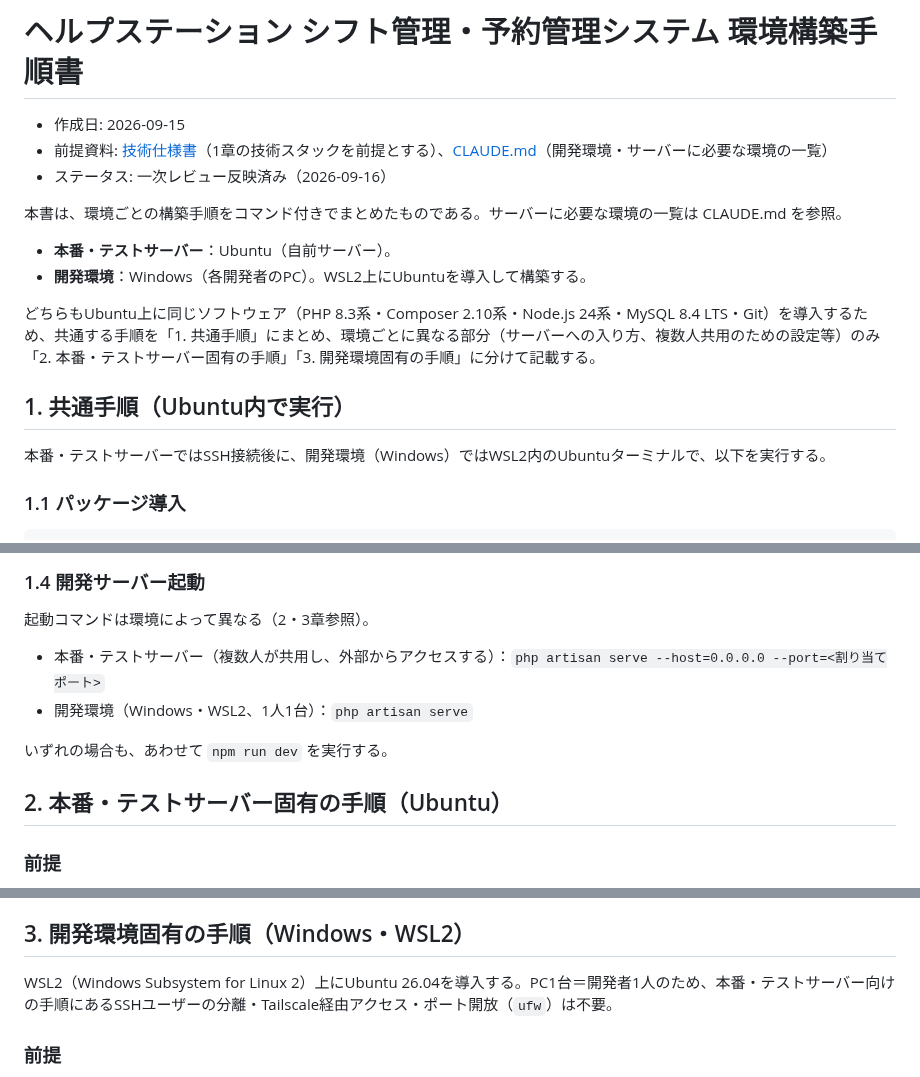
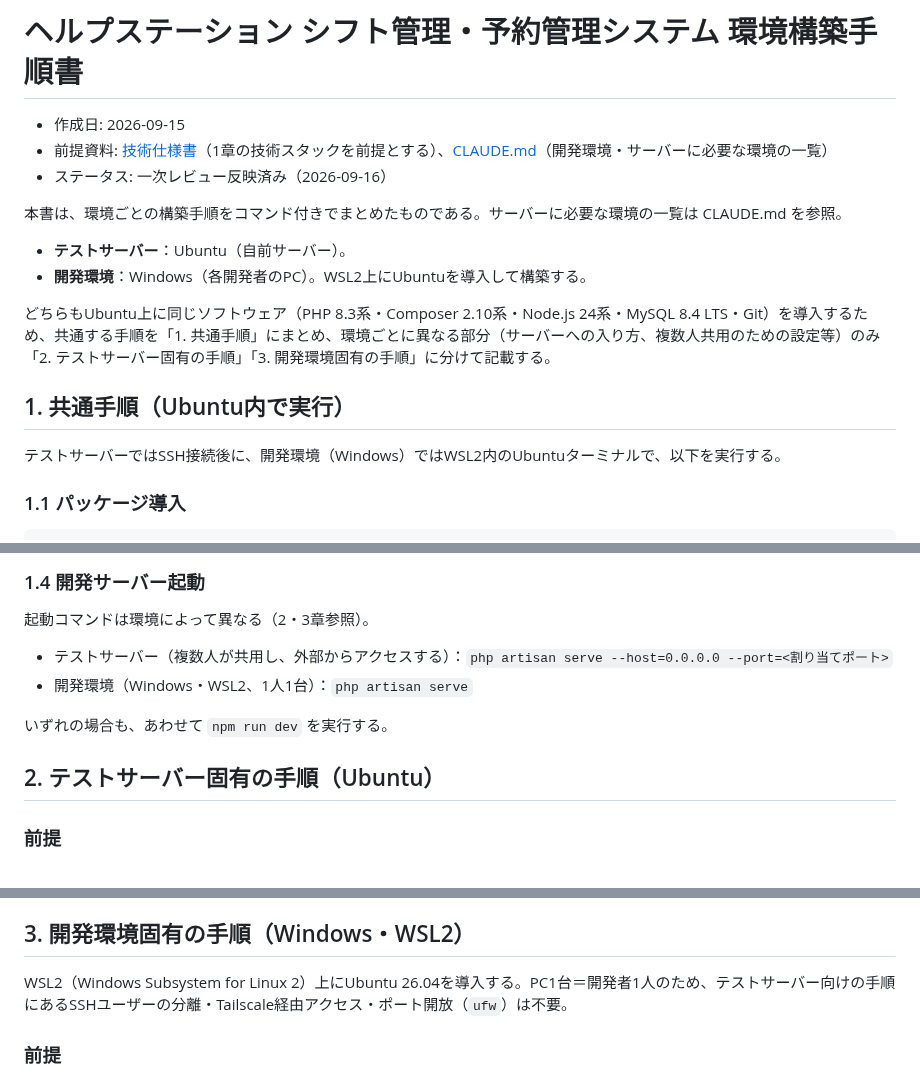
Before and after one commit to pluslub/helpstation, a Markdown page: docs/環境構築手順書.md, 3 parts joined by grey strips. Rendered like a GitHub page.

Commit message:
「本番・テストサーバー」を「テストサーバー」に改称、XserverのOS情報を追記
自前のUbuntuサーバーは実際の本番ホスティング（Xserver）とは別物
であるため、「本番・テストサーバー」という紛らわしい呼称を
「テストサーバー」に統一する（CLAUDE.md・環境構築手順書、計8箇所）。
CLAUDE.mdの見出しも「開発環境」から「テストサーバー」に改め、
開発者個人のPC側の開発環境構築は環境構築手順書を参照する旨を明記。

あわせて、Xserverのサーバーが/etc/os-releaseで確認したRocky Linux
8.10（RHEL系）であることを技術仕様書のホスティング環境欄に追記する。

Co-Authored-By: Claude Sonnet 5 <noreply@anthropic.com>

```diff
--- a/docs/環境構築手順書.md
+++ b/docs/環境構築手順書.md
@@ -6,14 +6,14 @@
 
 本書は、環境ごとの構築手順をコマンド付きでまとめたものである。サーバーに必要な環境の一覧は CLAUDE.md を参照。
 
-- **本番・テストサーバー**：Ubuntu（自前サーバー）。
+- **テストサーバー**：Ubuntu（自前サーバー）。
 - **開発環境**：Windows（各開発者のPC）。WSL2上にUbuntuを導入して構築する。
 
-どちらもUbuntu上に同じソフトウェア（PHP 8.3系・Composer 2.10系・Node.js 24系・MySQL 8.4 LTS・Git）を導入するため、共通する手順を「1. 共通手順」にまとめ、環境ごとに異なる部分（サーバーへの入り方、複数人共用のための設定等）のみ「2. 本番・テストサーバー固有の手順」「3. 開発環境固有の手順」に分けて記載する。
+どちらもUbuntu上に同じソフトウェア（PHP 8.3系・Composer 2.10系・Node.js 24系・MySQL 8.4 LTS・Git）を導入するため、共通する手順を「1. 共通手順」にまとめ、環境ごとに異なる部分（サーバーへの入り方、複数人共用のための設定等）のみ「2. テストサーバー固有の手順」「3. 開発環境固有の手順」に分けて記載する。
 
 ## 1. 共通手順（Ubuntu内で実行）
 
-本番・テストサーバーではSSH接続後に、開発環境（Windows）ではWSL2内のUbuntuターミナルで、以下を実行する。
+テストサーバーではSSH接続後に、開発環境（Windows）ではWSL2内のUbuntuターミナルで、以下を実行する。
 
 ### 1.1 パッケージ導入
 
@@ -102,12 +102,12 @@ php artisan migrate --seed
 
 起動コマンドは環境によって異なる（2・3章参照）。
 
-- 本番・テストサーバー（複数人が共用し、外部からアクセスする）：`php artisan serve --host=0.0.0.0 --port=<割り当てポート>`
+- テストサーバー（複数人が共用し、外部からアクセスする）：`php artisan serve --host=0.0.0.0 --port=<割り当てポート>`
 - 開発環境（Windows・WSL2、1人1台）：`php artisan serve`
 
 いずれの場合も、あわせて `npm run dev` を実行する。
 
-## 2. 本番・テストサーバー固有の手順（Ubuntu）
+## 2. テストサーバー固有の手順（Ubuntu）
 
 ### 前提
 
@@ -151,7 +151,7 @@ npm run dev
 
 ## 3. 開発環境固有の手順（Windows・WSL2）
 
-WSL2（Windows Subsystem for Linux 2）上にUbuntu 26.04を導入する。PC1台＝開発者1人のため、本番・テストサーバー向けの手順にあるSSHユーザーの分離・Tailscale経由アクセス・ポート開放（`ufw`）は不要。
+WSL2（Windows Subsystem for Linux 2）上にUbuntu 26.04を導入する。PC1台＝開発者1人のため、テストサーバー向けの手順にあるSSHユーザーの分離・Tailscale経由アクセス・ポート開放（`ufw`）は不要。
 
 ### 前提
 
```
Also changed, not shown: other parts of docs/環境構築手順書.md (+1 -1 lines), CLAUDE.md (+2 -2 lines), docs/技術仕様書.md (+1 -1 lines).
